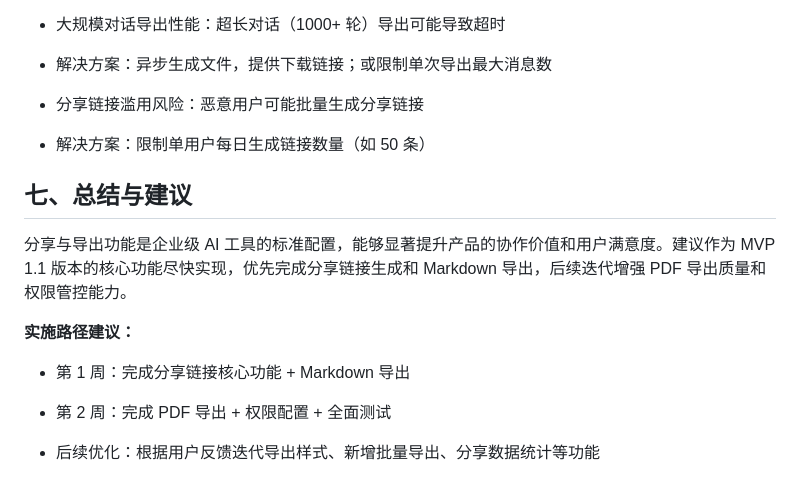
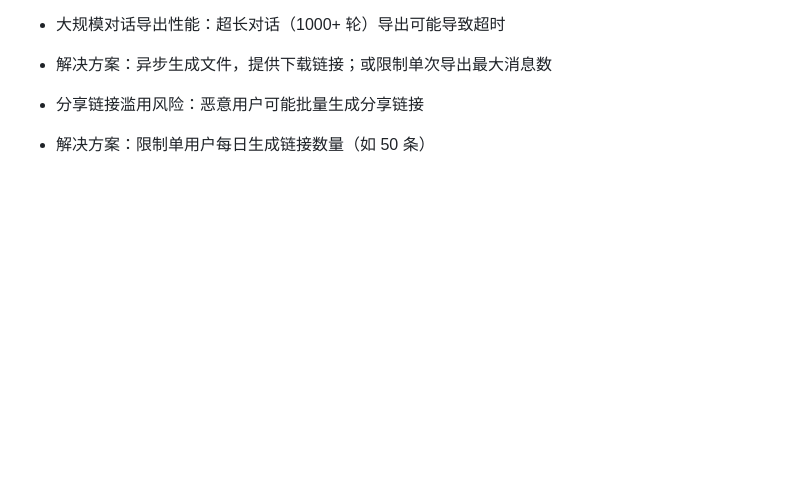
Before and after one commit to yuxucong2007-boop/2026summer-internship--, a Markdown page: Week3-/分享与导出功能提案.md, the part around the change. Rendered like a GitHub page; blank space fills up the shorter version.

Commit message:
vault backup: 2026-08-12 17:19:01

```diff
--- a/Week3-/分享与导出功能提案.md
+++ b/Week3-/分享与导出功能提案.md
@@ -197,15 +197,3 @@
 - 分享链接滥用风险：恶意用户可能批量生成分享链接
 
 - 解决方案：限制单用户每日生成链接数量（如 50 条）
-
-## 七、总结与建议
-
-分享与导出功能是企业级 AI 工具的标准配置，能够显著提升产品的协作价值和用户满意度。建议作为 MVP 1.1 版本的核心功能尽快实现，优先完成分享链接生成和 Markdown 导出，后续迭代增强 PDF 导出质量和权限管控能力。
-
-**实施路径建议：**
-
-- 第 1 周：完成分享链接核心功能 + Markdown 导出
-
-- 第 2 周：完成 PDF 导出 + 权限配置 + 全面测试
-
-- 后续优化：根据用户反馈迭代导出样式、新增批量导出、分享数据统计等功能
```
